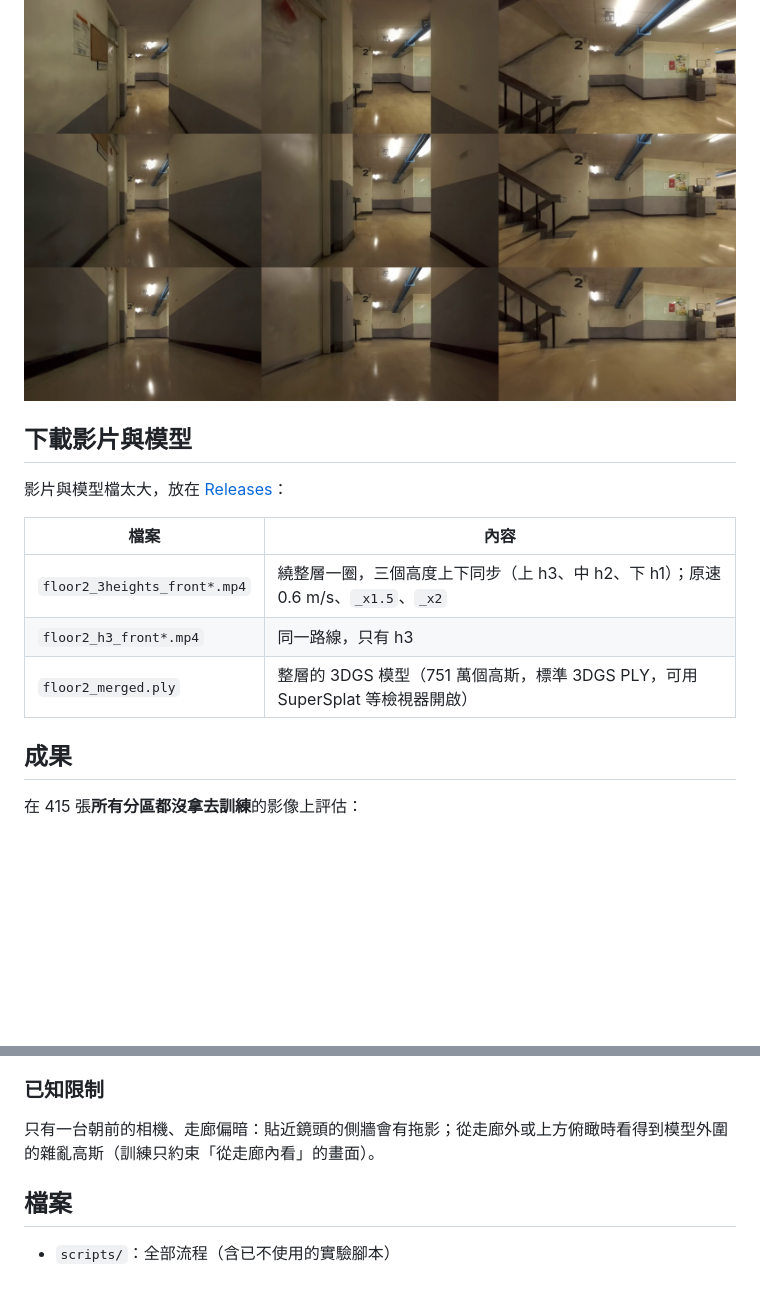
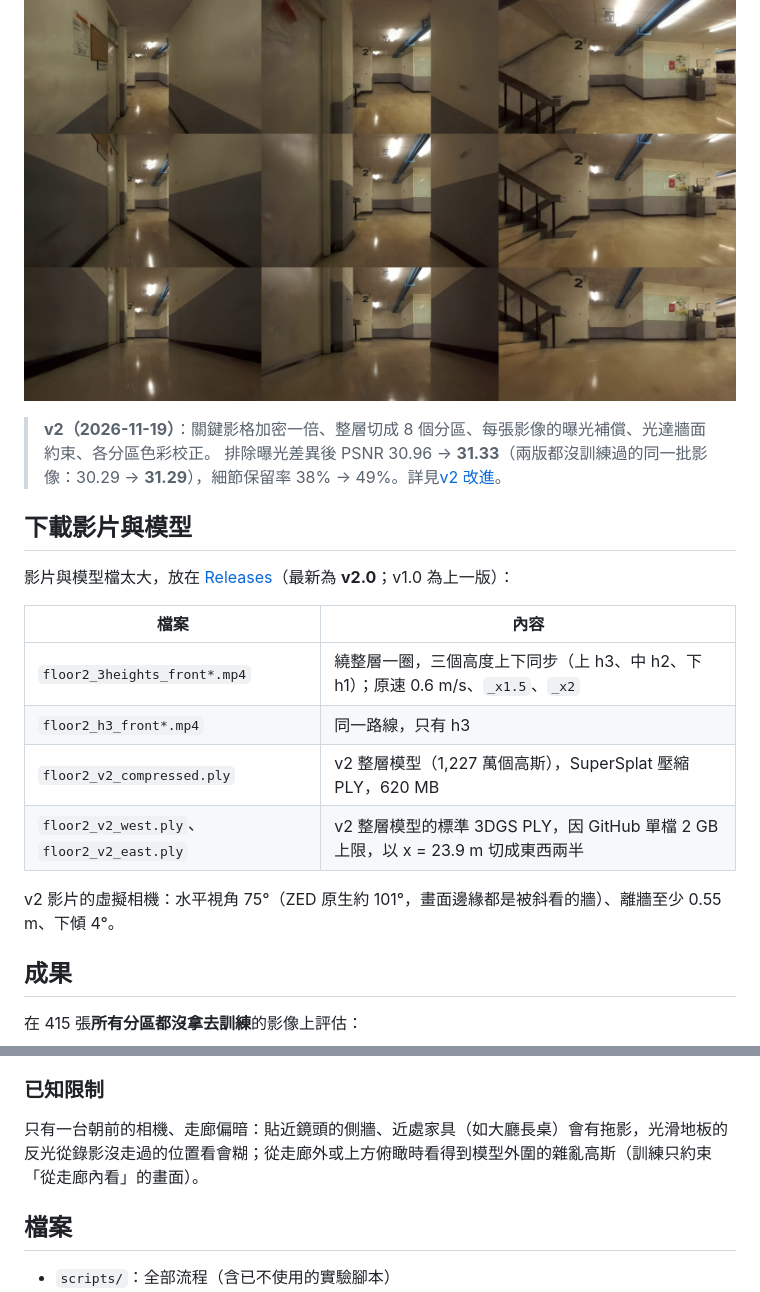
Before and after one commit to asdfut/eb-floor2-gaussian-splatting, a Markdown page: README.md, 2 parts joined by grey strips. Drawn GitHub-style; blank space fills up the shorter version.

```diff
--- a/README.md
+++ b/README.md
@@ -5,15 +5,21 @@
 
 ![三個高度同一位置（由上到下 h3 / h2 / h1）](docs/images/hall_lidar_version.jpg)
 
+> **v2（2026-11-19）**：關鍵影格加密一倍、整層切成 8 個分區、每張影像的曝光補償、光達牆面約束、各分區色彩校正。
+> 排除曝光差異後 PSNR 30.96 → **31.33**（兩版都沒訓練過的同一批影像：30.29 → **31.29**），細節保留率 38% → 49%。詳見[v2 改進](#v2-改進2026-11-19)。
+
 ## 下載影片與模型
 
-影片與模型檔太大，放在 [Releases](../../releases)：
+影片與模型檔太大，放在 [Releases](../../releases)（最新為 **v2.0**；v1.0 為上一版）：
 
 | 檔案 | 內容 |
 |---|---|
 | `floor2_3heights_front*.mp4` | 繞整層一圈，三個高度上下同步（上 h3、中 h2、下 h1）；原速 0.6 m/s、`_x1.5`、`_x2` |
 | `floor2_h3_front*.mp4` | 同一路線，只有 h3 |
-| `floor2_merged.ply` | 整層的 3DGS 模型（751 萬個高斯，標準 3DGS PLY，可用 SuperSplat 等檢視器開啟） |
+| `floor2_v2_compressed.ply` | v2 整層模型（1,227 萬個高斯），SuperSplat 壓縮 PLY，620 MB |
+| `floor2_v2_west.ply`、`floor2_v2_east.ply` | v2 整層模型的標準 3DGS PLY，因 GitHub 單檔 2 GB 上限，以 x = 23.9 m 切成東西兩半 |
+
+v2 影片的虛擬相機：水平視角 75°（ZED 原生約 101°，畫面邊緣都是被斜看的牆）、離牆至少 0.55 m、下傾 4°。
 
 ## 成果
 
@@ -70,7 +106,7 @@ ROS2 bag (/livox/lidar, /livox/imu, /t265/odom, /zed/.../image/compressed, /tf_s
 - 地板比 base_link 低約 0.2 m（ZED 在 h1 時離地約 0.23 m）
 
 ### 已知限制
-只有一台朝前的相機、走廊偏暗：貼近鏡頭的側牆會有拖影；從走廊外或上方俯瞰時看得到模型外圍的雜亂高斯（訓練只約束「從走廊內看」的畫面）。
+只有一台朝前的相機、走廊偏暗：貼近鏡頭的側牆、近處家具（如大廳長桌）會有拖影，光滑地板的反光從錄影沒走過的位置看會糊；從走廊外或上方俯瞰時看得到模型外圍的雜亂高斯（訓練只約束「從走廊內看」的畫面）。
 
 ## 檔案
 - `scripts/`：全部流程（含已不使用的實驗腳本）
```
Also changed, not shown: other parts of README.md (+33 -3 lines), docs/images/v1_vs_v2_a.jpg (added), docs/images/v1_vs_v2_b.jpg (added), docs/images/v2_unified_exposure.jpg (added), 16 other files.
